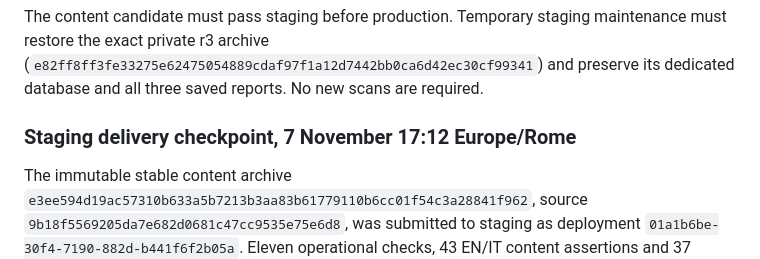
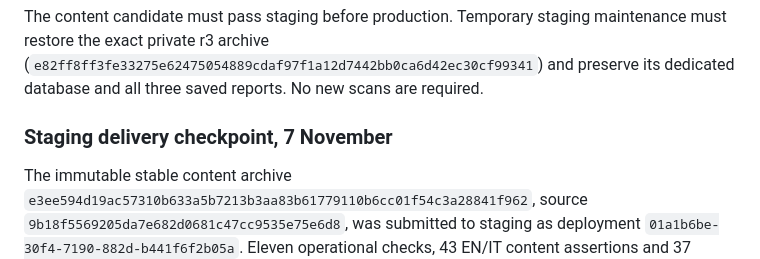
Before and after one commit to sev7enITA/policywatcher, a Markdown page: docs/reports/engine-v6-public-discovery-2026-11-07.md, the part around the change. Drawn GitHub-style.

Commit message:
Remove unsupported wall-clock label from staging checkpoint

```diff
--- a/docs/reports/engine-v6-public-discovery-2026-11-07.md
+++ b/docs/reports/engine-v6-public-discovery-2026-11-07.md
@@ -33,7 +33,7 @@ Local checks: 25 existing release, press-kit and canonical tests passed; scoped
 The content candidate must pass staging before production. Temporary staging maintenance must restore the exact private r3 archive (`e82ff8ff3fe33275e62475054889cdaf97f1a12d7442bb0ca6d42ec30cf99341`) and preserve its dedicated database and all three saved reports. No new scans are required.
 
 
-### Staging delivery checkpoint, 7 November 17:12 Europe/Rome
+### Staging delivery checkpoint, 7 November
 
 The immutable stable content archive `e3ee594d19ac57310b633a5b7213b3aa83b61779110b6cc01f54c3a28841f962`, source `9b18f5569205da7e682d0681c47cc9535e75e6d8`, was submitted to staging as deployment `01a1b6be-30f4-7190-882d-b441f6f2b05a`. Eleven operational checks, 43 EN/IT content assertions and 37 deployed source-file hashes passed. The first operational check received HTTP 503 for the homepage; the other ten checks passed, a separate later request returned 200, and the subsequent complete eleven-check run passed. The first content run timed out; the subsequent complete 43-check run passed. These failures are retained and their cause is not established.
 
```
